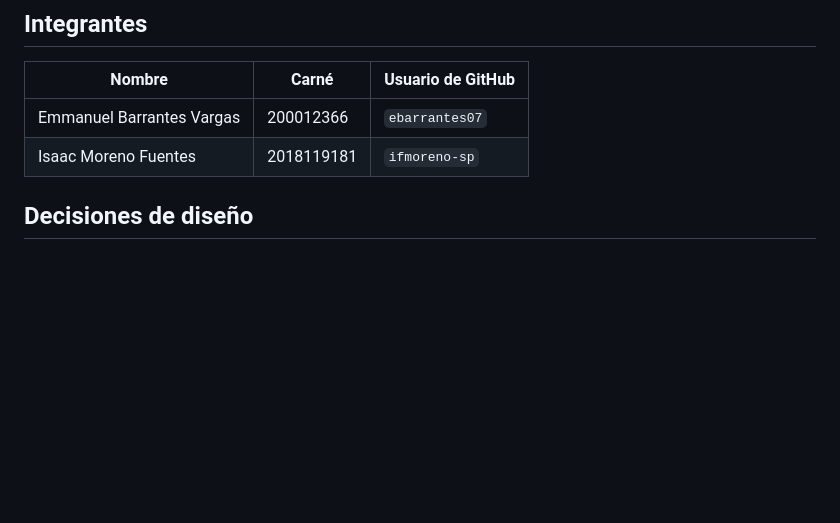
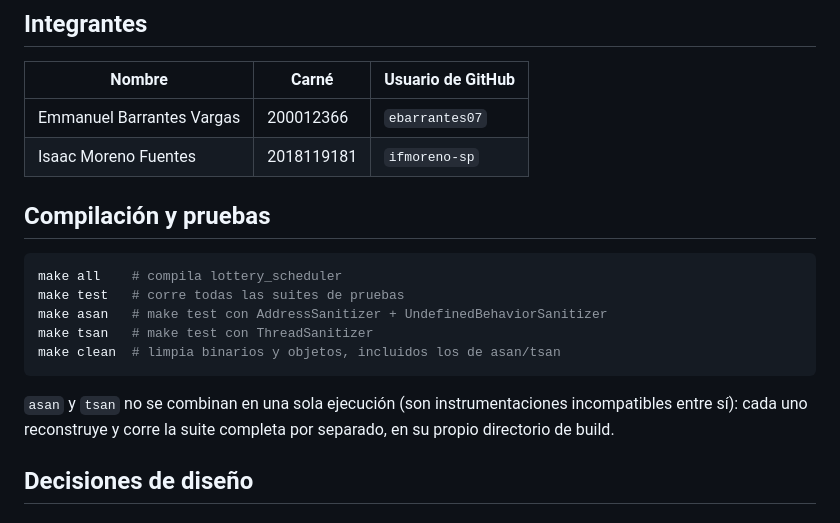
Before and after one commit to ifmoreno-sp/SOA-P1-GrupoIE, a Markdown page: README.md, the part around the change. GitHub-like rendering; blank space fills up the shorter version.

Commit message:
Documentar make asan / make tsan en el README
Co-Authored-By: Claude Sonnet 5 <noreply@anthropic.com>

````diff
--- a/README.md
+++ b/README.md
@@ -12,6 +12,20 @@ modifica el kernel ni se sustituye el scheduler de GNU/Linux.
 |---|---|---|
 | Emmanuel Barrantes Vargas | 200012366 | `ebarrantes07` |
 | Isaac Moreno Fuentes | 2018119181 | `ifmoreno-sp` |
+
+## Compilación y pruebas
+
+```bash
+make all    # compila lottery_scheduler
+make test   # corre todas las suites de pruebas
+make asan   # make test con AddressSanitizer + UndefinedBehaviorSanitizer
+make tsan   # make test con ThreadSanitizer
+make clean  # limpia binarios y objetos, incluidos los de asan/tsan
+```
+
+`asan` y `tsan` no se combinan en una sola ejecución (son instrumentaciones
+incompatibles entre sí): cada uno reconstruye y corre la suite completa por
+separado, en su propio directorio de build.
 
 ## Decisiones de diseño
 
````
